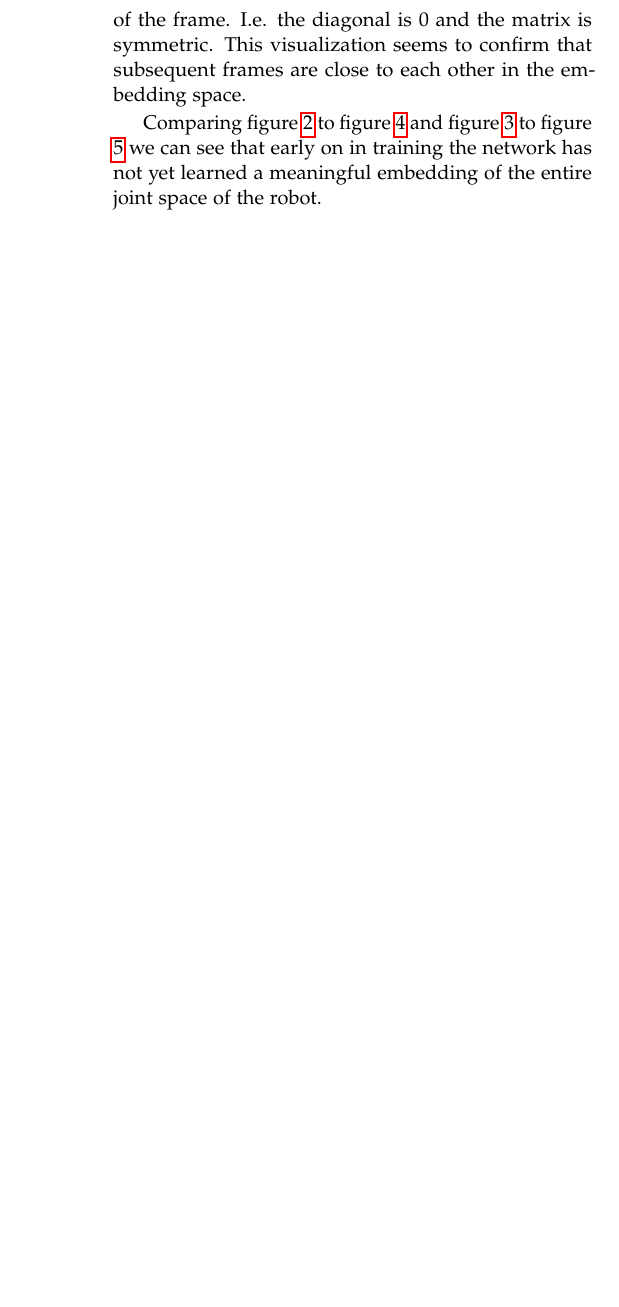
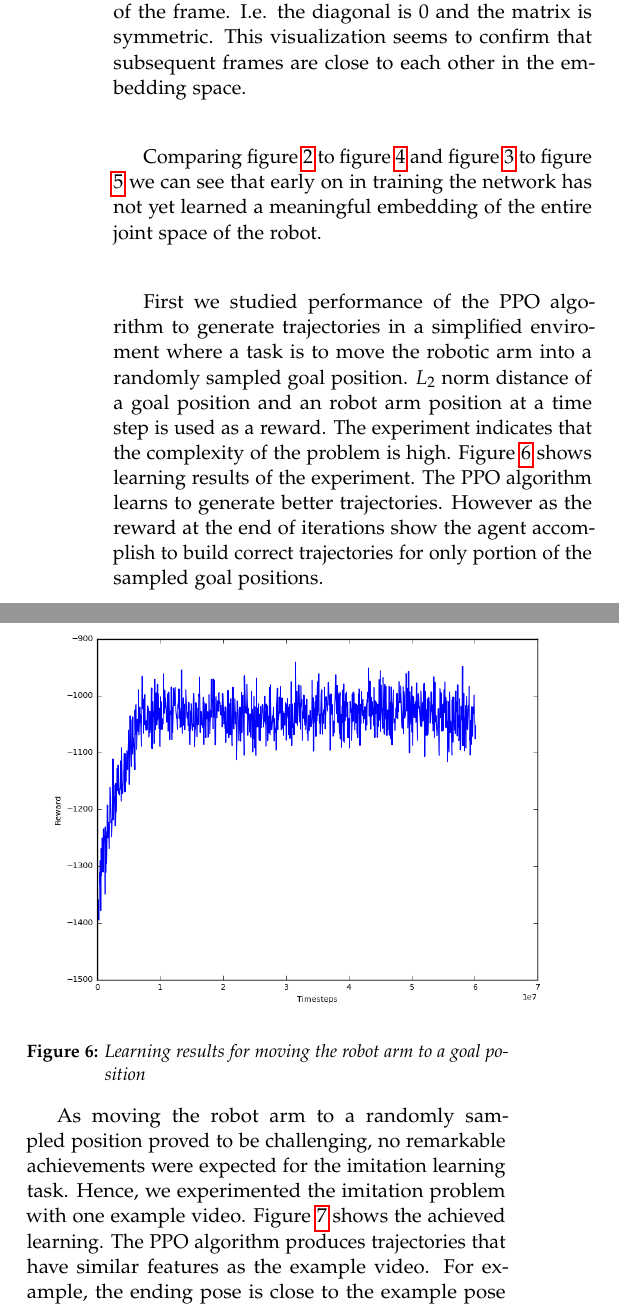
Before and after one commit to gamleksi/charlatan, a LaTeX paper (report/report.tex, which reads report/04-results.tex): part of one column of page 5 of 5 before the commit and two parts of the columns of page 5 of 6 after it, the two joined at a grey line, cut so that both start at the same text, the shorter picture padded with empty space. Compiled offline with pdfLaTeX.

Commit message:
PPO Experiments and results

```diff
--- a/report/04-results.tex
+++ b/report/04-results.tex
@@ -39,3 +39,23 @@ The t-SNE plot in figure \ref{t-sne} of a validation trajectory suggests that th
 Each row and column in the distance matrix shown in figure \ref{dima} corresponds to a frame of the video. The value is the euclidean distance between the embedding of the frame. I.e. the diagonal is 0 and the matrix is symmetric. This visualization seems to confirm that subsequent frames are close to each other in the embedding space.
 
 Comparing figure \ref{t-sne} to figure \ref{early-t-sne} and figure \ref{dima} to figure \ref{early-dima} we can see that early on in training the network has not yet learned a meaningful embedding of the entire joint space of the robot.
+
+First we studied performance of the PPO algorithm to generate trajectories in a simplified enviroment where a task is to move the robotic arm into a randomly sampled goal position. $L_2$ norm distance of a goal position and an robot arm position at a time step is used as a reward. The experiment indicates that the complexity of the problem is high. Figure \ref{trajectory_learning} shows learning results of the experiment. The PPO algorithm learns to generate better trajectories. However as the reward at the end of iterations show the agent accomplish to build correct trajectories for only portion of the sampled goal positions.
+
+{
+    \centering
+    \includegraphics[width=10cm]{modified_model_1.png}
+    \captionof{figure}{Learning results for moving the robot arm to a goal position}
+    \label{trajectory_learning}
+    \vspace{0.25cm}
+}
+
+As moving the robot arm to a randomly sampled position proved to be challenging, no remarkable achievements were expected for the imitation learning task. Hence, we experimented the imitation problem with one example video. Figure \ref{imitation} shows the achieved learning. The PPO algorithm produces trajectories that have similar features as the example video. For example, the ending pose is close to the example pose especially if we take into account that viewing angles differ. However, in the middle of the movement the position clearly differs from the example.
+
+{
+    \centering
+    \includegraphics[width=10cm]{imitation_1.png}
+    \captionof{figure}{Learning performance of the imitation}
+    \label{imitation}
+    \vspace{0.25cm}
+}
```
Also changed, not shown: report/03-experiments.tex (+5 -3 lines), report/images/imitation_1.png (added), report/images/modified_model_1.png (added).
